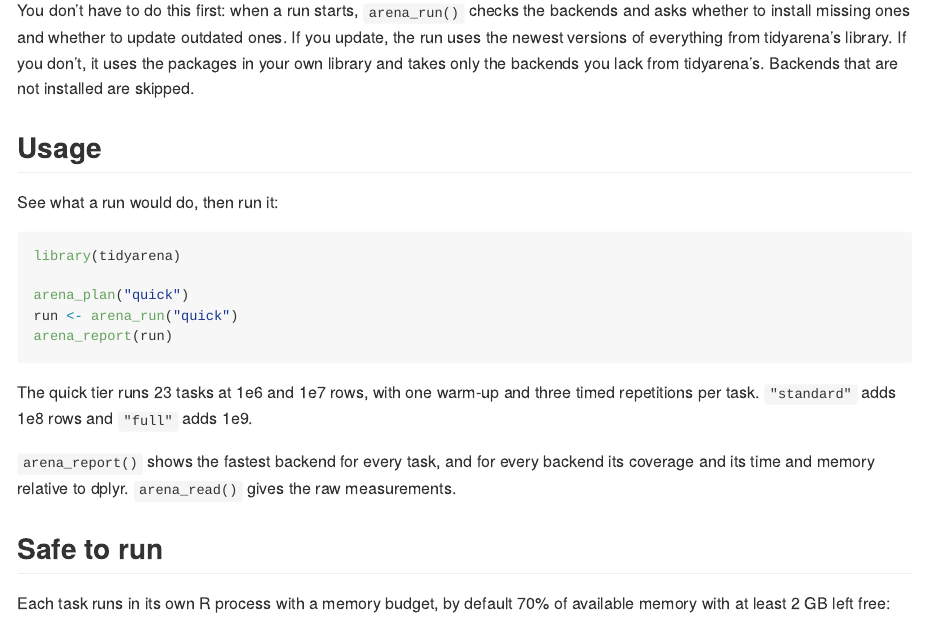
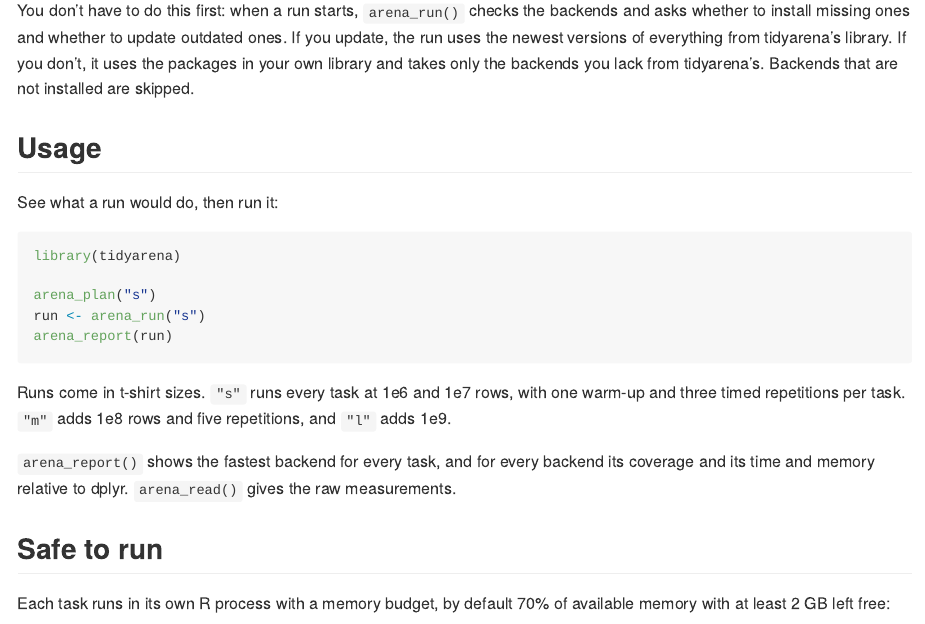
Before and after one commit to bbtheo/tidyarena, an R Markdown document (README.Rmd): the page in a window 1100 px wide, from 900 px down. The pictures show the output file README.md that the author committed with the source, drawn offline in the style of GitHub; badge pictures from the web are left out.

Commit message:
Tiers are t-shirt sizes: s, m and l

````diff
--- a/README.Rmd
+++ b/README.Rmd
@@ -75,14 +75,14 @@
 ```{r, eval = FALSE}
 library(tidyarena)
 
-arena_plan("quick")
-run <- arena_run("quick")
+arena_plan("s")
+run <- arena_run("s")
 arena_report(run)
 ```
 
-The quick tier runs 23 tasks at 1e6 and 1e7 rows, with one warm-up and
-three timed repetitions per task. `"standard"` adds 1e8 rows and `"full"`
-adds 1e9.
+Runs come in t-shirt sizes. `"s"` runs every task at 1e6 and 1e7 rows,
+with one warm-up and three timed repetitions per task. `"m"` adds 1e8 rows
+and five repetitions, and `"l"` adds 1e9.
 
 `arena_report()` shows the fastest backend for every task, and for every
 backend its coverage and its time and memory relative to dplyr.
````
Also changed, not shown: NEWS.md (+3 -0 lines), R/plan.R (+9 -9 lines), R/report.R (+1 -1 lines), R/run.R (+2 -2 lines), README.md, 8 other files.
